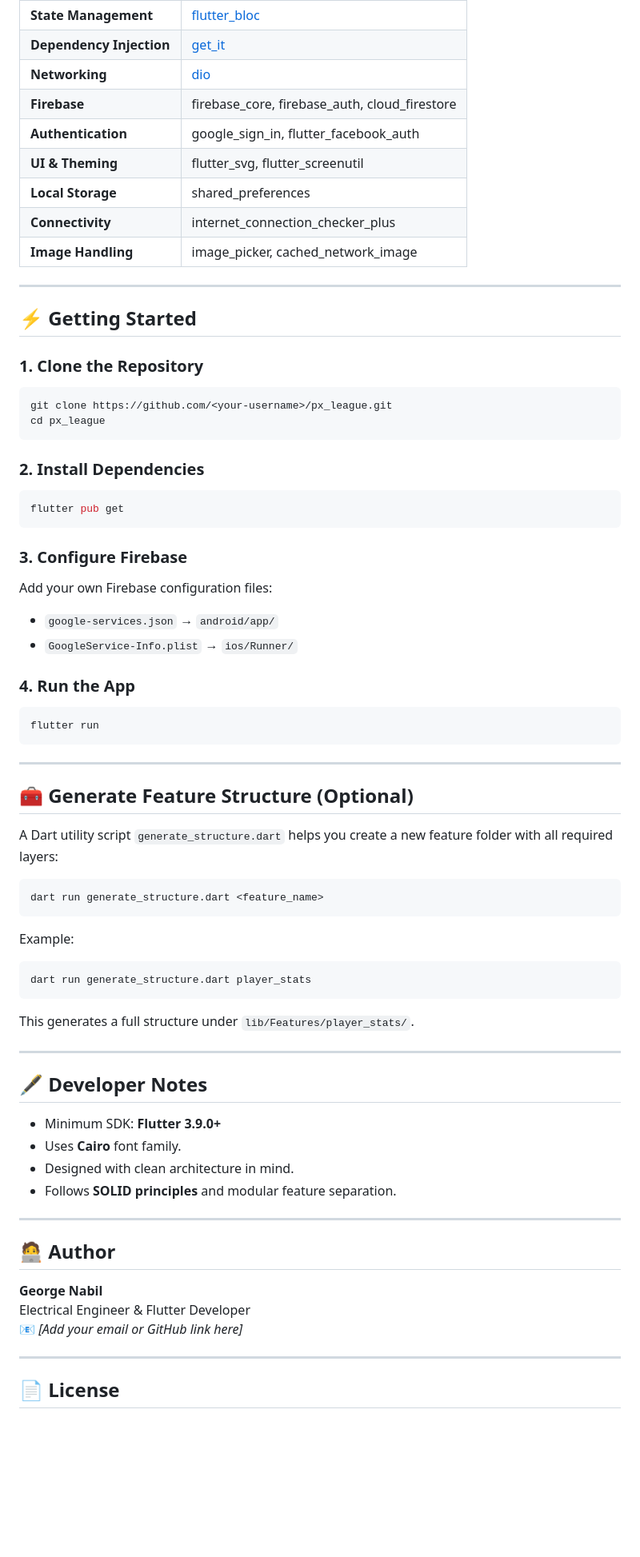
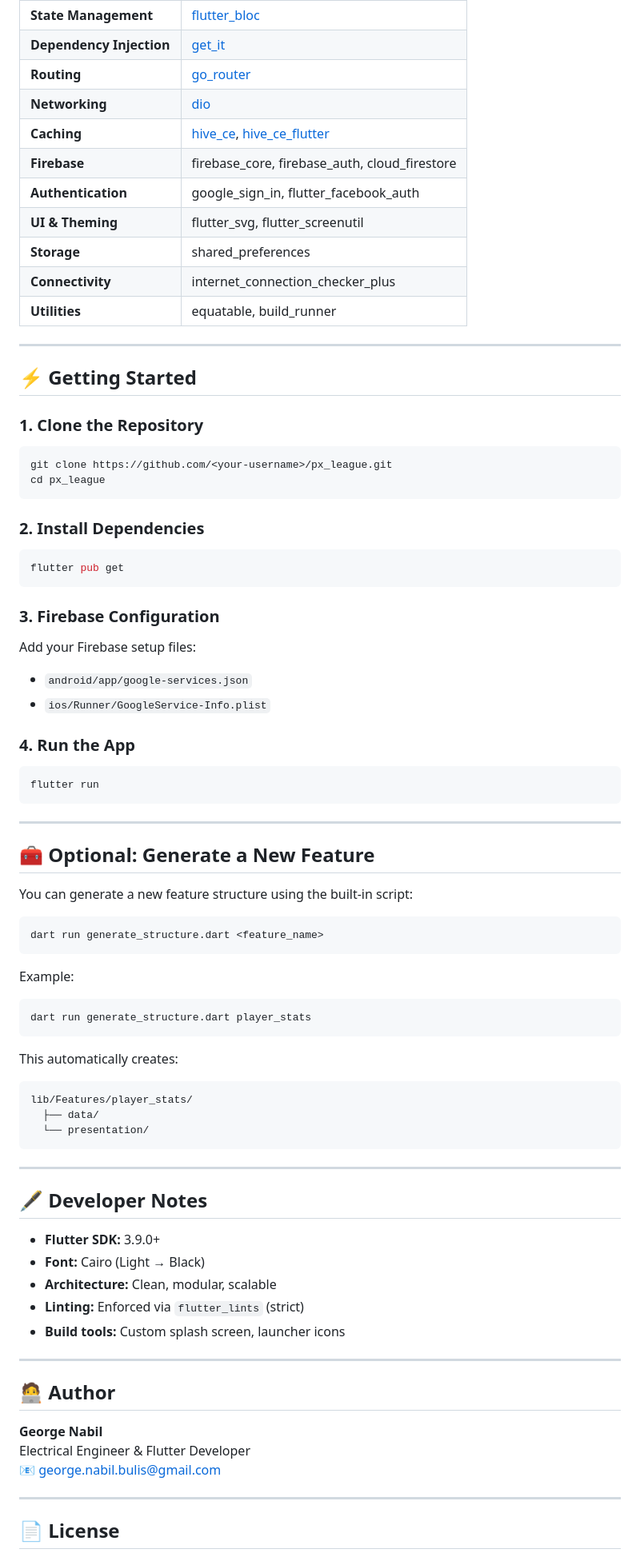
Before and after one commit to GeorgeNabilBolas/px_league, a Markdown page: README.md, the part around one of its changes. Shown at 80% size. GitHub-like rendering; blank space fills up the shorter version.

````diff
--- a/README.md
+++ b/README.md
@@ -71,48 +78,45 @@ lib/
 | **State Management** | [flutter_bloc](https://pub.dev/packages/flutter_bloc) |
 | **Dependency Injection** | [get_it](https://pub.dev/packages/get_it) |
+| **Routing** | [go_router](https://pub.dev/packages/go_router) |
 | **Networking** | [dio](https://pub.dev/packages/dio) |
+| **Caching** | [hive_ce](https://pub.dev/packages/hive_ce), [hive_ce_flutter](https://pub.dev/packages/hive_ce_flutter) |
 | **Firebase** | firebase_core, firebase_auth, cloud_firestore |
 | **Authentication** | google_sign_in, flutter_facebook_auth |
 | **UI & Theming** | flutter_svg, flutter_screenutil |
-| **Local Storage** | shared_preferences |
+| **Storage** | shared_preferences |
 | **Connectivity** | internet_connection_checker_plus |
-| **Image Handling** | image_picker, cached_network_image |
+| **Utilities** | equatable, build_runner |
 
 ---
 
 ## ⚡ Getting Started
 
 ### 1. Clone the Repository
-
 ```bash
 git clone https://github.com/<your-username>/px_league.git
 cd px_league
 ```
 
 ### 2. Install Dependencies
-
 ```bash
 flutter pub get
 ```
 
-### 3. Configure Firebase
-
-Add your own Firebase configuration files:
-- `google-services.json` → `android/app/`
-- `GoogleService-Info.plist` → `ios/Runner/`
+### 3. Firebase Configuration
+Add your Firebase setup files:
+- `android/app/google-services.json`
+- `ios/Runner/GoogleService-Info.plist`
 
 ### 4. Run the App
-
 ```bash
 flutter run
 ```
 
 ---
 
-## 🧰 Generate Feature Structure (Optional)
+## 🧰 Optional: Generate a New Feature
 
-A Dart utility script `generate_structure.dart` helps you create a new feature folder with all required layers:
-
+You can generate a new feature structure using the built-in script:
 ```bash
 dart run generate_structure.dart <feature_name>
 ```
@@ -122,16 +126,22 @@ Example:
 dart run generate_structure.dart player_stats
 ```
 
-This generates a full structure under `lib/Features/player_stats/`.
+This automatically creates:
+```
+lib/Features/player_stats/
+  ├── data/
+  └── presentation/
+```
 
 ---
 
 ## 🖋 Developer Notes
 
-- Minimum SDK: **Flutter 3.9.0+**
-- Uses **Cairo** font family.
-- Designed with clean architecture in mind.
-- Follows **SOLID principles** and modular feature separation.
+- **Flutter SDK:** 3.9.0+
+- **Font:** Cairo (Light → Black)
+- **Architecture:** Clean, modular, scalable
+- **Linting:** Enforced via `flutter_lints` (strict)
+- **Build tools:** Custom splash screen, launcher icons
 
 ---
 
@@ -139,7 +149,7 @@ This generates a full structure under `lib/Features/player_stats/`.
 
 **George Nabil**
 Electrical Engineer & Flutter Developer
-📧 *[Add your email or GitHub link here]*
+📧 george.nabil.bulis@gmail.com
 
 ---
 
````
Also changed, not shown: other parts of README.md (+47 -40 lines).
